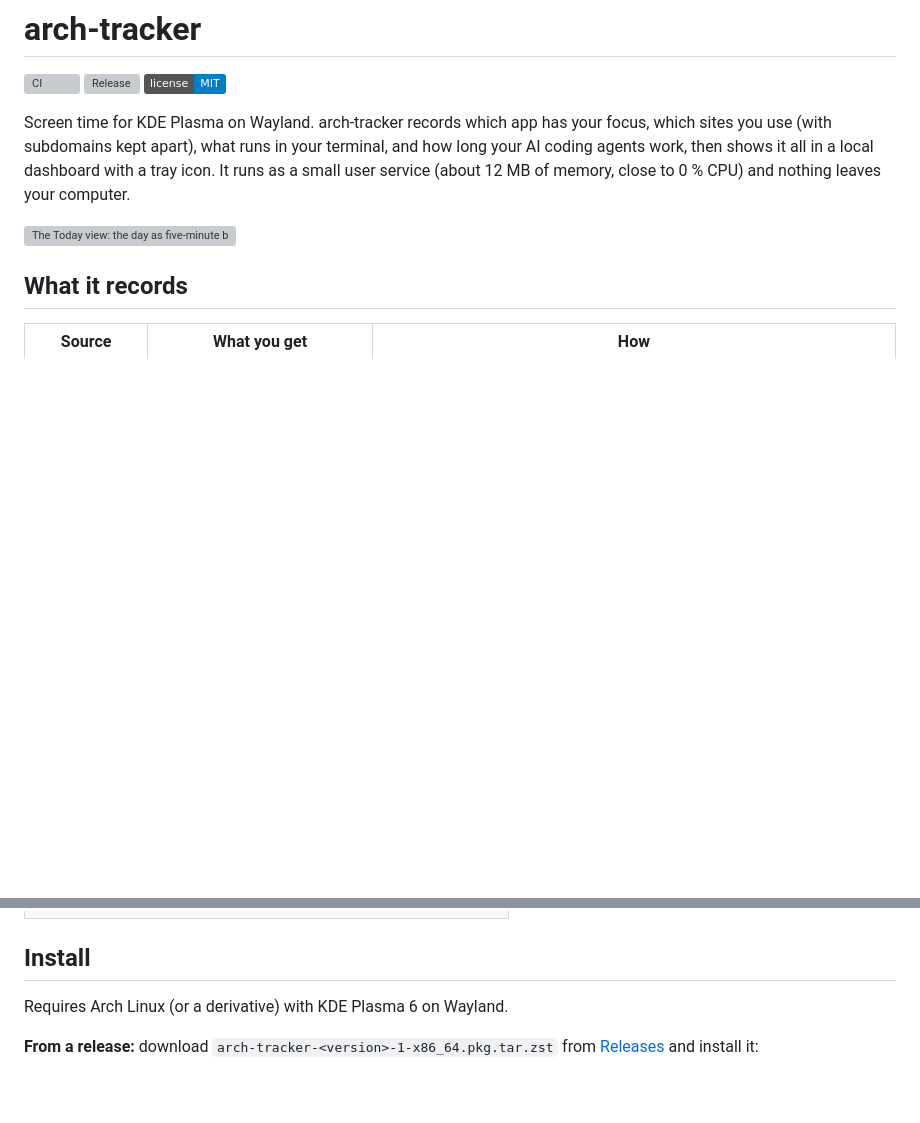
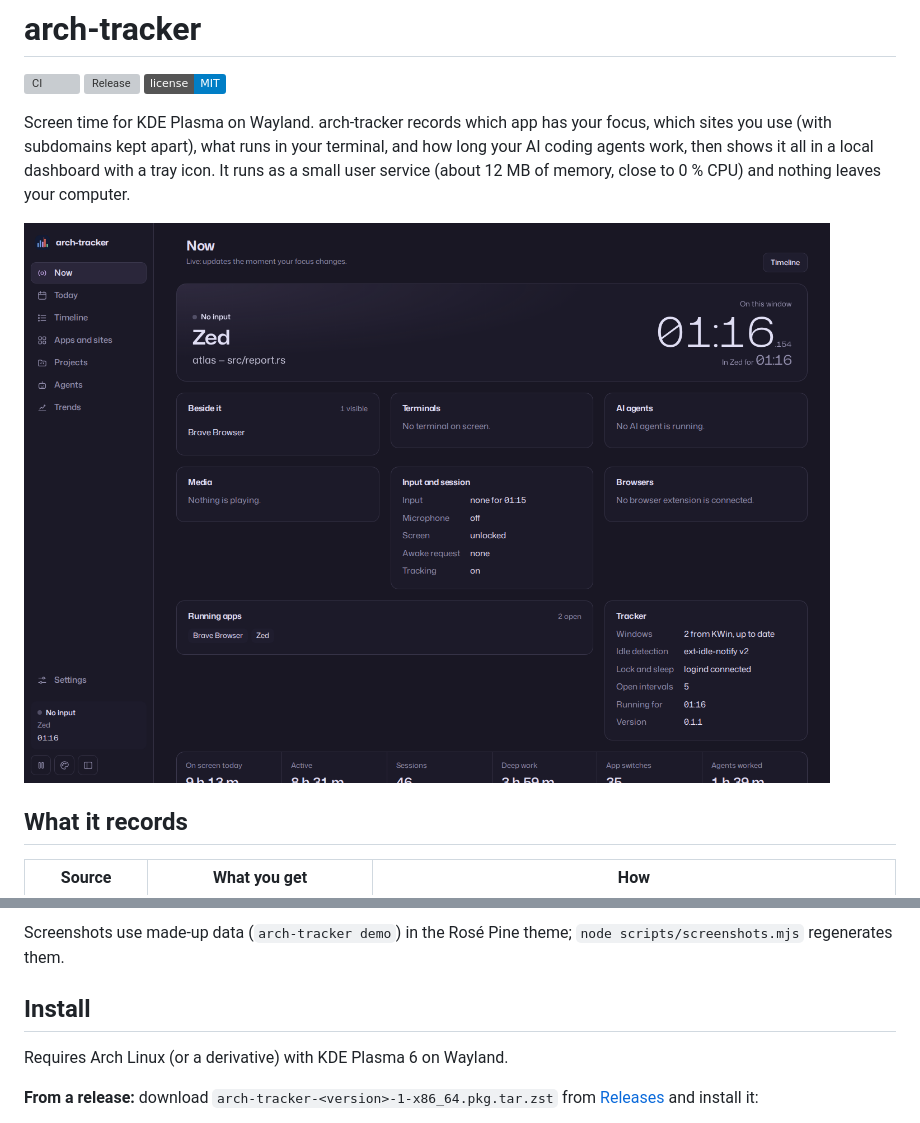
Before and after one commit to abhimangs/arch-tracker, a Markdown page: README.md, 2 parts joined by grey strips. GitHub-like rendering; pictures changed too: docs/screenshots/now.png (added); badges without logos; blank space fills up the shorter version; grey boxes are pictures that could not be loaded.

```diff
--- a/README.md
+++ b/README.md
@@ -9,7 +9,7 @@ you use (with subdomains kept apart), what runs in your terminal, and how long y
 work, then shows it all in a local dashboard with a tray icon. It runs as a small user service (about
 12 MB of memory, close to 0 % CPU) and nothing leaves your computer.
 
-![The Today view: the day as five-minute bars, with apps, sites, categories and AI agents](docs/screenshots/today-dark.png)
+![Now: the focused window with a live timer, the windows beside it, agents, media and the tracker's health](docs/screenshots/now.png)
 
 ## What it records
 
@@ -58,5 +62,7 @@ Change a threshold in Settings and every past day is re-classified.
 </tr>
 </table>
+
+Screenshots use made-up data (`arch-tracker demo`) in the Rosé Pine theme; `node scripts/screenshots.mjs` regenerates them.
 
 ## Install
 
```
Also changed, not shown: other parts of README.md (+7 -3 lines), docs/screenshots/projects.png (added), docs/screenshots/timeline.png (added), docs/screenshots/today-dawn.png (added), docs/screenshots/today.png (added), docs/screenshots/trends.png (added), 3 other files.
